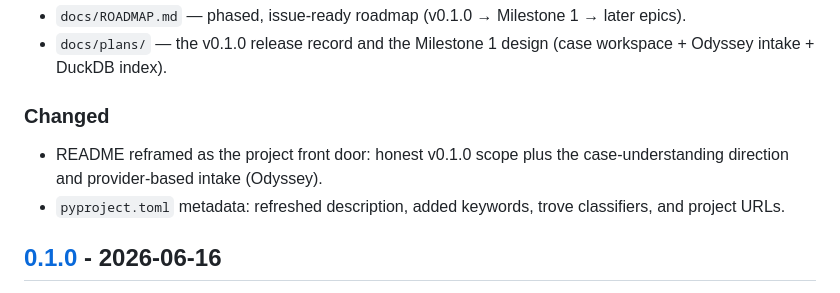
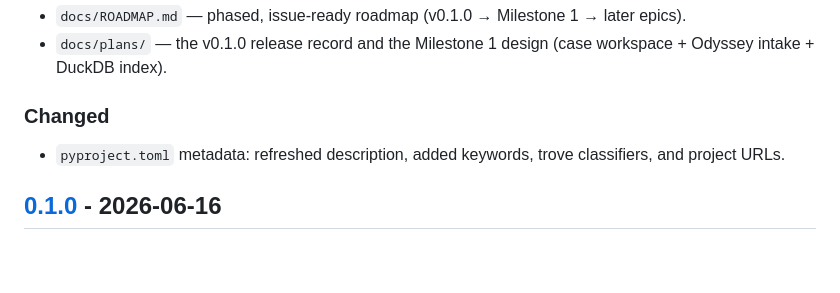
Before and after one commit to jwogrady/lawnlord, a Markdown page: CHANGELOG.md, the part around the change. GitHub-like rendering; blank space fills up the shorter version.

```diff
--- a/CHANGELOG.md
+++ b/CHANGELOG.md
@@ -19,8 +19,6 @@ intake, and the DuckDB `case → event → document → section → page` index
 
 ### Changed
 
-- README reframed as the project front door: honest v0.1.0 scope plus the case-understanding
-  direction and provider-based intake (Odyssey).
 - `pyproject.toml` metadata: refreshed description, added keywords, trove classifiers, and project
   URLs.
 
```
Also changed, not shown: README.md (+9 -35 lines).
